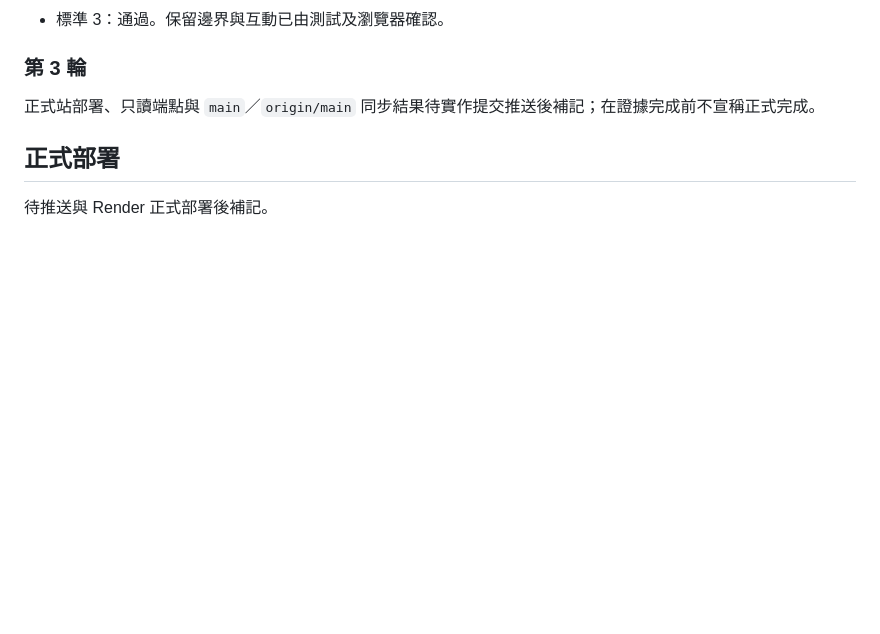
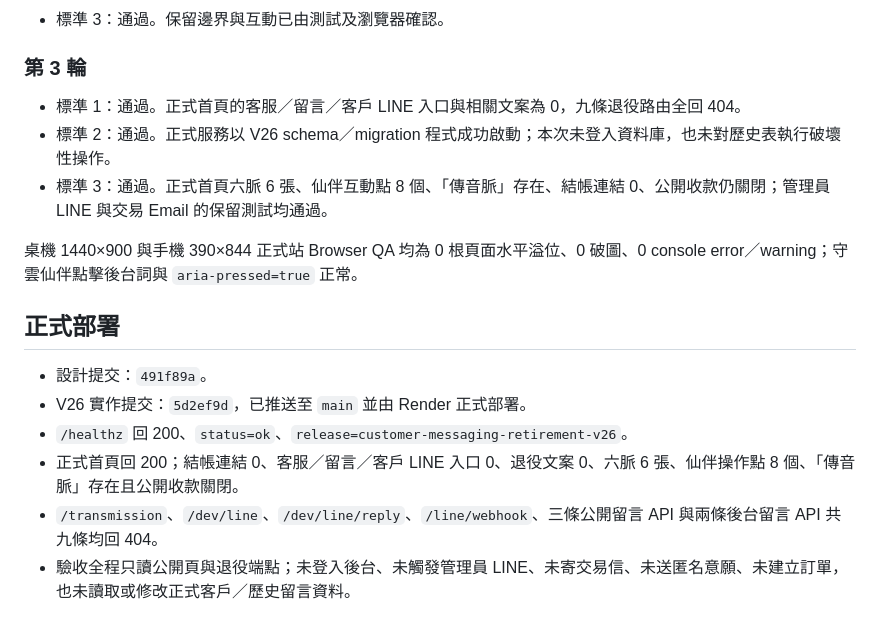
Before and after one commit to fishxit777/TianWaiYiBi, a Markdown page: docs/updates/2026-08-30-customer-messaging-retirement-v26.md, the part around the change. Rendered like a GitHub page; blank space fills up the shorter version.

Commit message:
docs: record v26 deployment

```diff
--- a/docs/updates/2026-08-30-customer-messaging-retirement-v26.md
+++ b/docs/updates/2026-08-30-customer-messaging-retirement-v26.md
@@ -52,8 +52,17 @@
 
 ### 第 3 輪
 
-正式站部署、只讀端點與 `main`／`origin/main` 同步結果待實作提交推送後補記；在證據完成前不宣稱正式完成。
+- 標準 1：通過。正式首頁的客服／留言／客戶 LINE 入口與相關文案為 0，九條退役路由全回 404。
+- 標準 2：通過。正式服務以 V26 schema／migration 程式成功啟動；本次未登入資料庫，也未對歷史表執行破壞性操作。
+- 標準 3：通過。正式首頁六脈 6 張、仙伴互動點 8 個、「傳音脈」存在、結帳連結 0、公開收款仍關閉；管理員 LINE 與交易 Email 的保留測試均通過。
+
+桌機 1440×900 與手機 390×844 正式站 Browser QA 均為 0 根頁面水平溢位、0 破圖、0 console error／warning；守雲仙伴點擊後台詞與 `aria-pressed=true` 正常。
 
 ## 正式部署
 
-待推送與 Render 正式部署後補記。
+- 設計提交：`491f89a`。
+- V26 實作提交：`5d2ef9d`，已推送至 `main` 並由 Render 正式部署。
+- `/healthz` 回 200、`status=ok`、`release=customer-messaging-retirement-v26`。
+- 正式首頁回 200；結帳連結 0、客服／留言／客戶 LINE 入口 0、退役文案 0、六脈 6 張、仙伴操作點 8 個、「傳音脈」存在且公開收款關閉。
+- `/transmission`、`/dev/line`、`/dev/line/reply`、`/line/webhook`、三條公開留言 API 與兩條後台留言 API 共九條均回 404。
+- 驗收全程只讀公開頁與退役端點；未登入後台、未觸發管理員 LINE、未寄交易信、未送匿名意願、未建立訂單，也未讀取或修改正式客戶／歷史留言資料。
```
Also changed, not shown: HANDOFF.md (+2 -1 lines).
